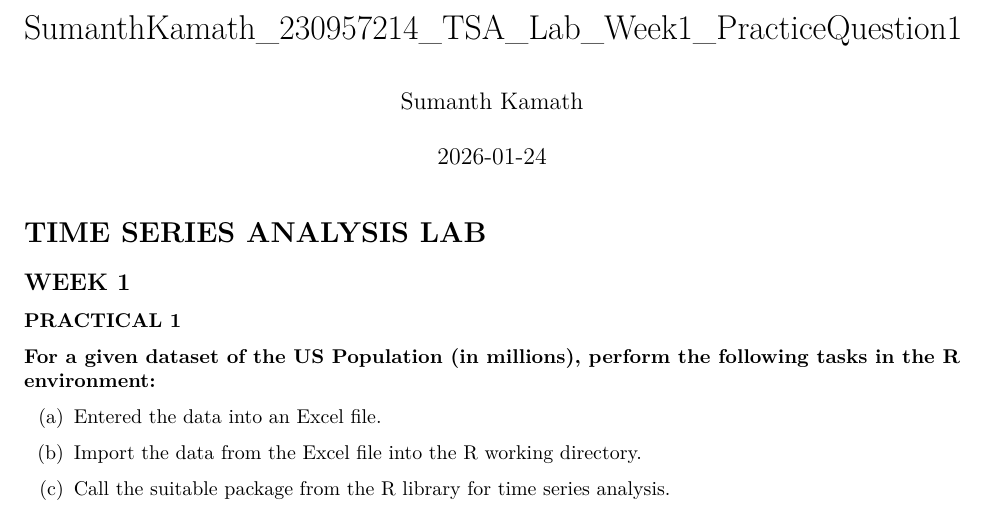
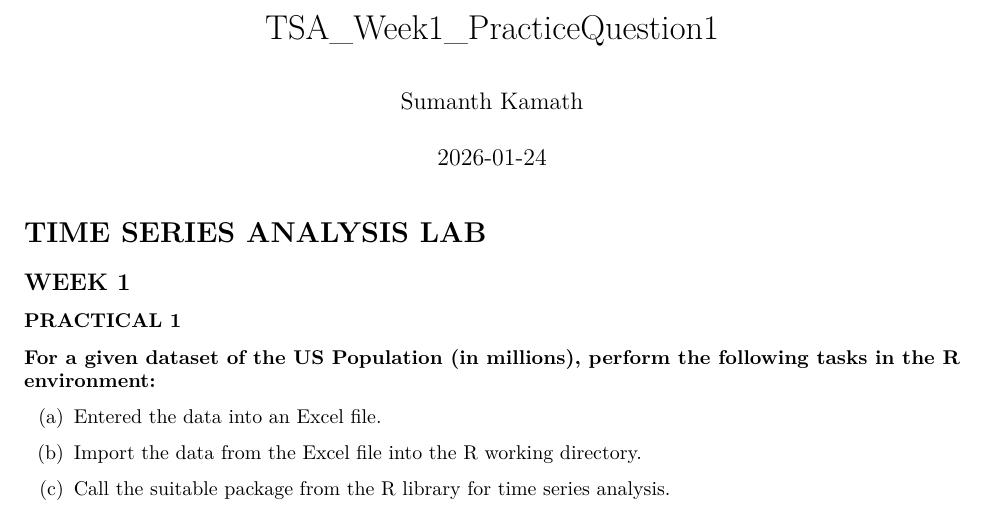
Before and after one commit to S-Kamath-01/Time-Series-Analysis, an R Markdown document (Week1/TSA_Week1_Question1.Rmd): part of page 1 of 3, cut at the place of the change. Rendered offline with R 4.5, knitr and Pandoc, then LaTeX, with nearby package versions; code that draws random numbers runs with fixed seeds of ours.

Commit message:
Update and rename SumanthKamath_230957214_TSA_Lab_Week1_Question1.Rmd to TSA_Week1_Question1.Rmd

```diff
--- a/Week1/SumanthKamath_230957214_TSA_Lab_Week1_Question1.Rmd
+++ b/Week1/TSA_Week1_Question1.Rmd
@@ -1,5 +1,5 @@
 ---
-title: "SumanthKamath_230957214_TSA_Lab_Week1_PracticeQuestion1"
+title: "TSA_Week1_PracticeQuestion1"
 author: "Sumanth Kamath"
 date: "2026-01-24"
 output:
```
